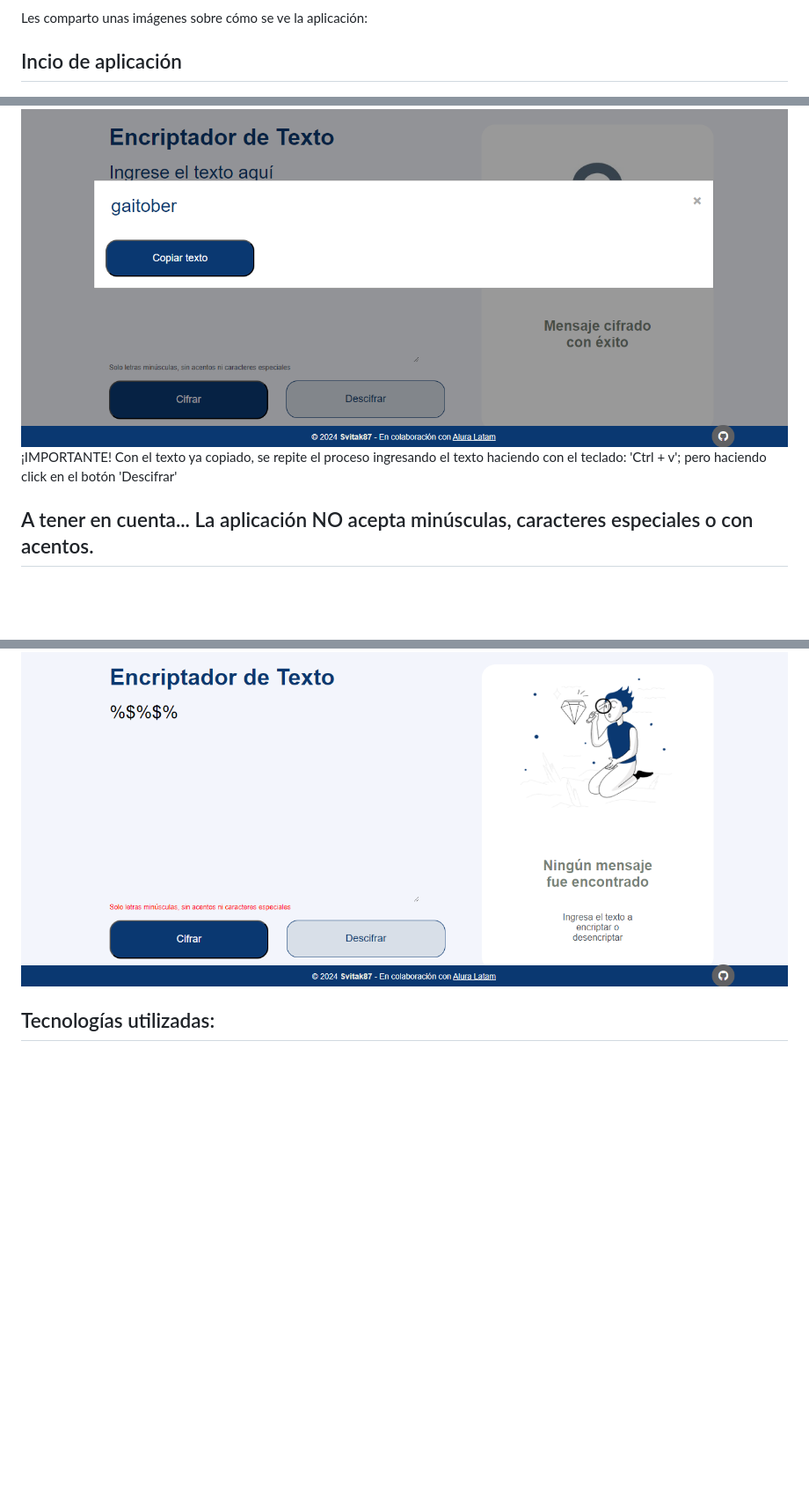
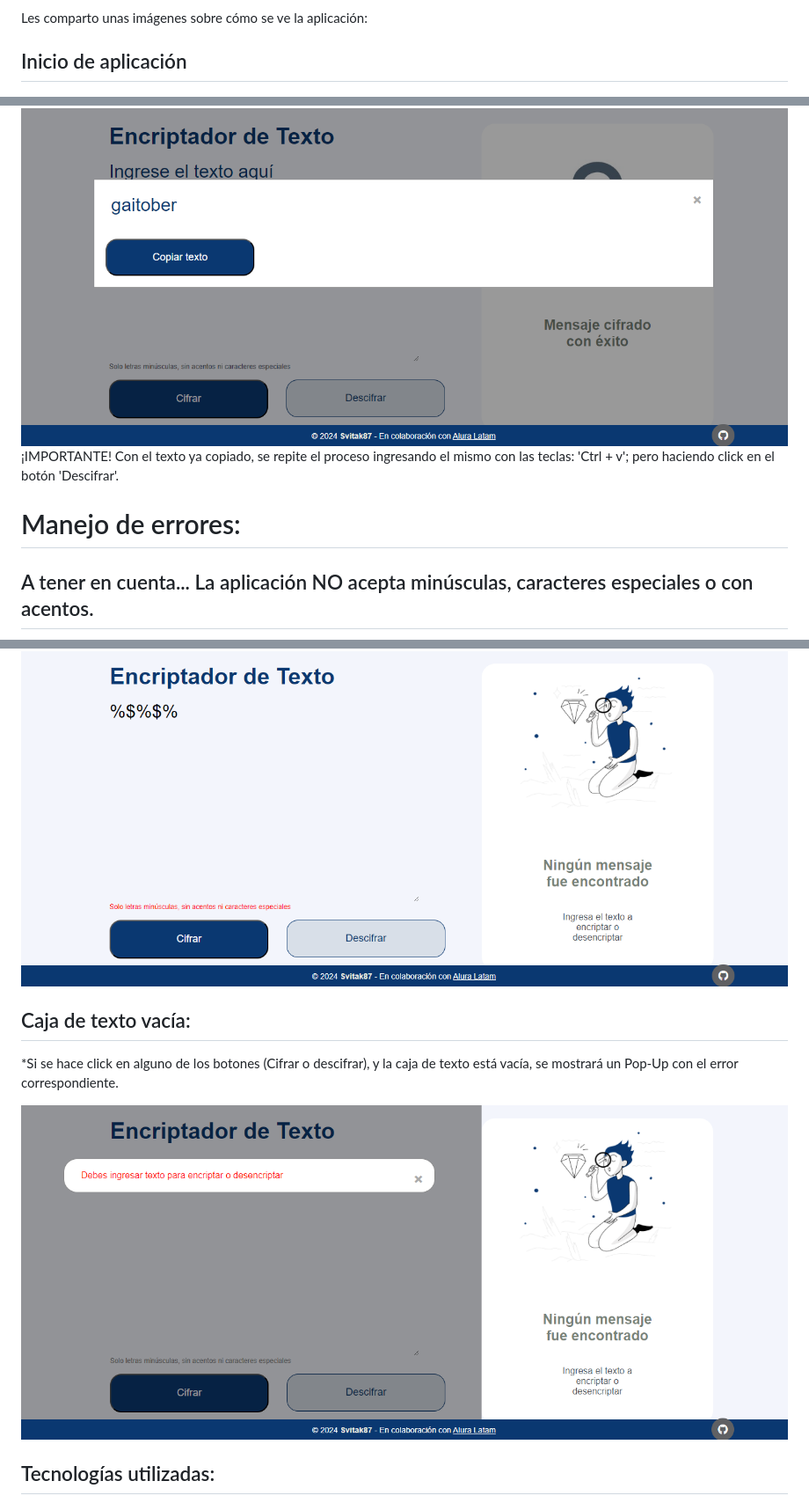
Before and after one commit to svitak87/encriptador_alura, a Markdown page: README.md, 3 parts joined by grey strips. Shown: that part at 88% size. GitHub-like rendering; pictures changed too: previews/preview_five.png (added); blank space fills up the shorter version.

Commit message:
se actualiza el README.md

```diff
--- a/README.md
+++ b/README.md
@@ -6,6 +6,6 @@ información sensible o simplemente divertirte con la criptografía, esta aplica
 
 <p>Les comparto unas imágenes sobre cómo se ve la aplicación:</p>
 
-<h2>Incio de aplicación</h2>
+<h2>Inicio de aplicación</h2>
 <img src="./previews/preview_one.png">
 
@@ -16,10 +16,15 @@ información sensible o simplemente divertirte con la criptografía, esta aplica
 <p>*Cuando seleccionas el botón 'copiar texto', desaparecerá el Pop-up</p>
 <img src="./previews/preview-three.png">
 
-<p>¡IMPORTANTE! Con el texto ya copiado, se repite el proceso ingresando el texto haciendo con el teclado: 'Ctrl + v'; pero haciendo click en el botón 'Descifrar'<p>
+<p>¡IMPORTANTE! Con el texto ya copiado, se repite el proceso ingresando el mismo con las teclas: 'Ctrl + v'; pero haciendo click en el botón 'Descifrar'.<p>
 
+<h1>Manejo de errores:</h1>
 <h2>A tener en cuenta... La aplicación <span>NO</span> acepta minúsculas, caracteres especiales o con acentos.</h2>
 <img src="./previews/preview_four.png">
+
+<h2>Caja de texto vacía:</h2>
+<p>*Si se hace click en alguno de los botones (Cifrar o descifrar), y la caja de texto está vacía, se mostrará un Pop-Up con el error correspondiente.</p>
+<img src="./previews/preview_five.png">
 
 <h2>Tecnologías utilizadas:</h2>
 <ul>
```
Also changed, not shown: other parts of README.md (+1 -1 lines).
